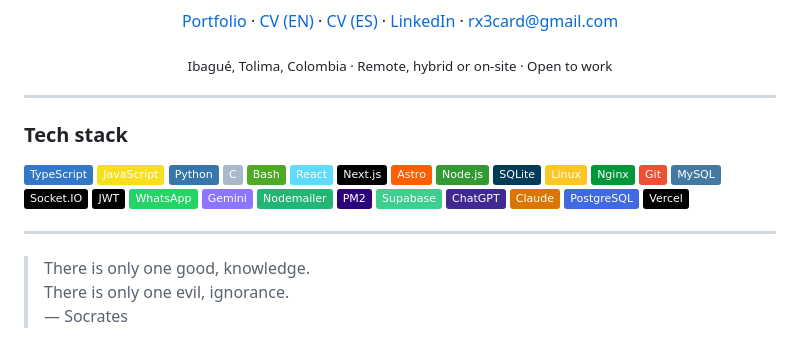
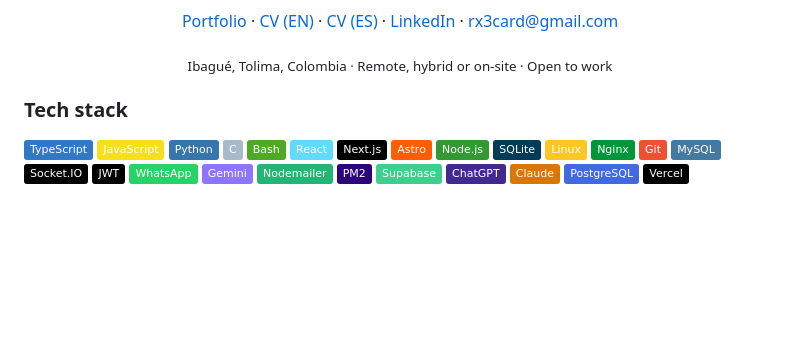
Before and after one commit to rx3card/rx3card, a Markdown page: README.md, the part around the change. Rendered like a GitHub page; badges without logos; blank space fills up the shorter version.

Commit message:
Clean up README by removing quote and extra lines
Removed quote by Socrates and unnecessary line breaks.

```diff
--- a/README.md
+++ b/README.md
@@ -13,8 +13,6 @@
 <p align="center">
   <sub>Ibagué, Tolima, Colombia · Remote, hybrid or on-site · Open to work</sub>
 </p>
-
----
 
 ### Tech stack
 
@@ -45,9 +43,3 @@
   <a href="https://www.postgresql.org/"><img src="https://img.shields.io/badge/PostgreSQL-4169E1?logo=postgresql&logoColor=white" alt="PostgreSQL"></a>
   <a href="https://vercel.com/"><img src="https://img.shields.io/badge/Vercel-000000?logo=vercel&logoColor=white" alt="Vercel"></a>
 </p>
-
----
-
-> There is only one good, knowledge. <br>
-> There is only one evil, ignorance. <br>
-> — Socrates
```
